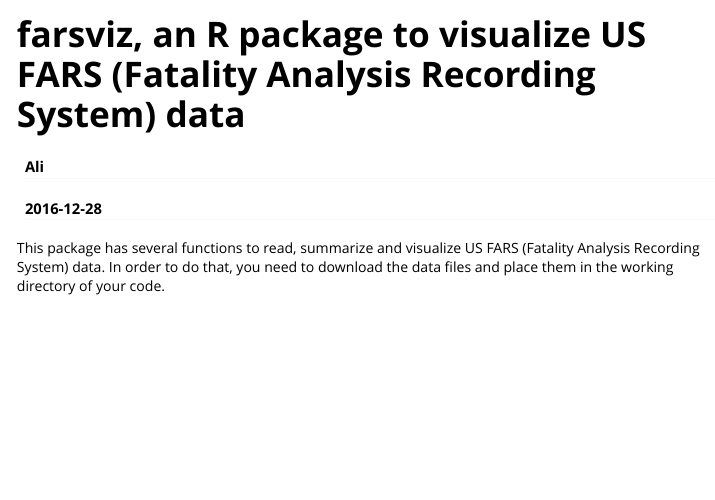
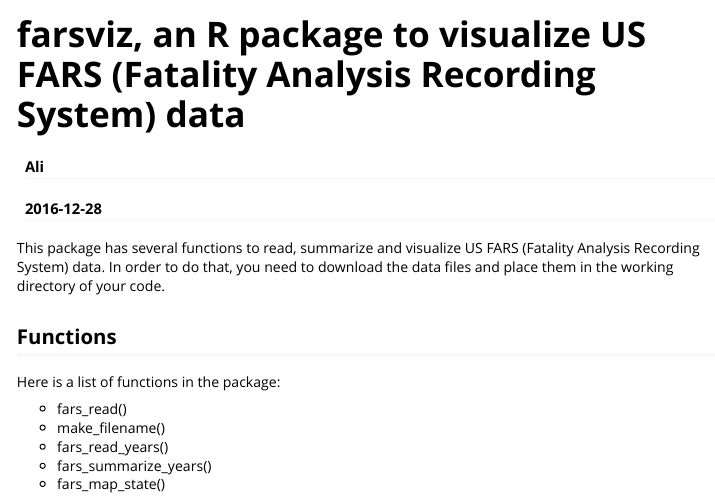
Before and after one commit to Sizu19/farsviz, an R Markdown document (vignettes/farsviz-vignette.Rmd): the page in a window 1100 px wide, from its top. Rendered offline with R 4.5, knitr and Pandoc, with nearby package versions.

```diff
--- a/vignettes/farsviz-vignette.Rmd
+++ b/vignettes/farsviz-vignette.Rmd
@@ -10,3 +10,13 @@
 ---
 
 This package has several functions to read, summarize and visualize US FARS (Fatality Analysis Recording System) data. In order to do that, you need to download the data files and place them in the working directory of your code.
+
+## Functions
+
+Here is a list of functions in the package:
+
+- fars_read()
+- make_filename()
+- fars_read_years()
+- fars_summarize_years()
+- fars_map_state()
```
Also changed, not shown: R/fars_functions.R (+2 -0 lines), 1 other file.
